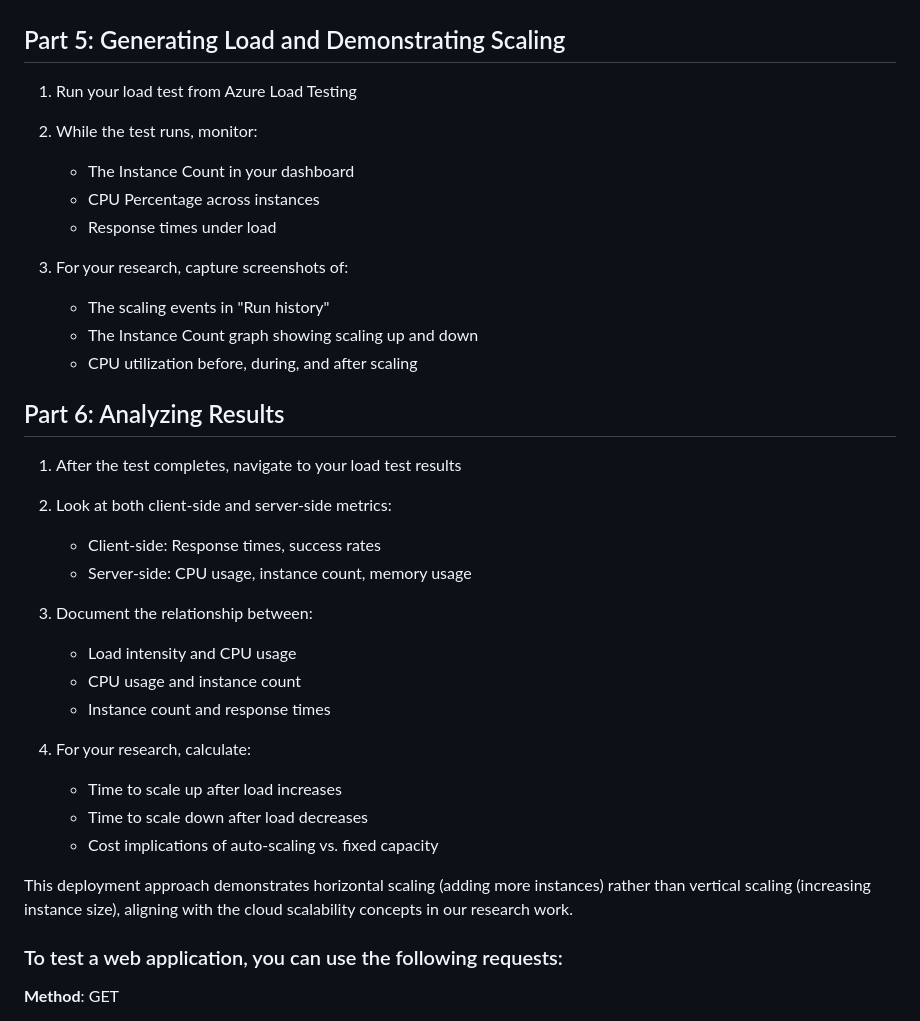
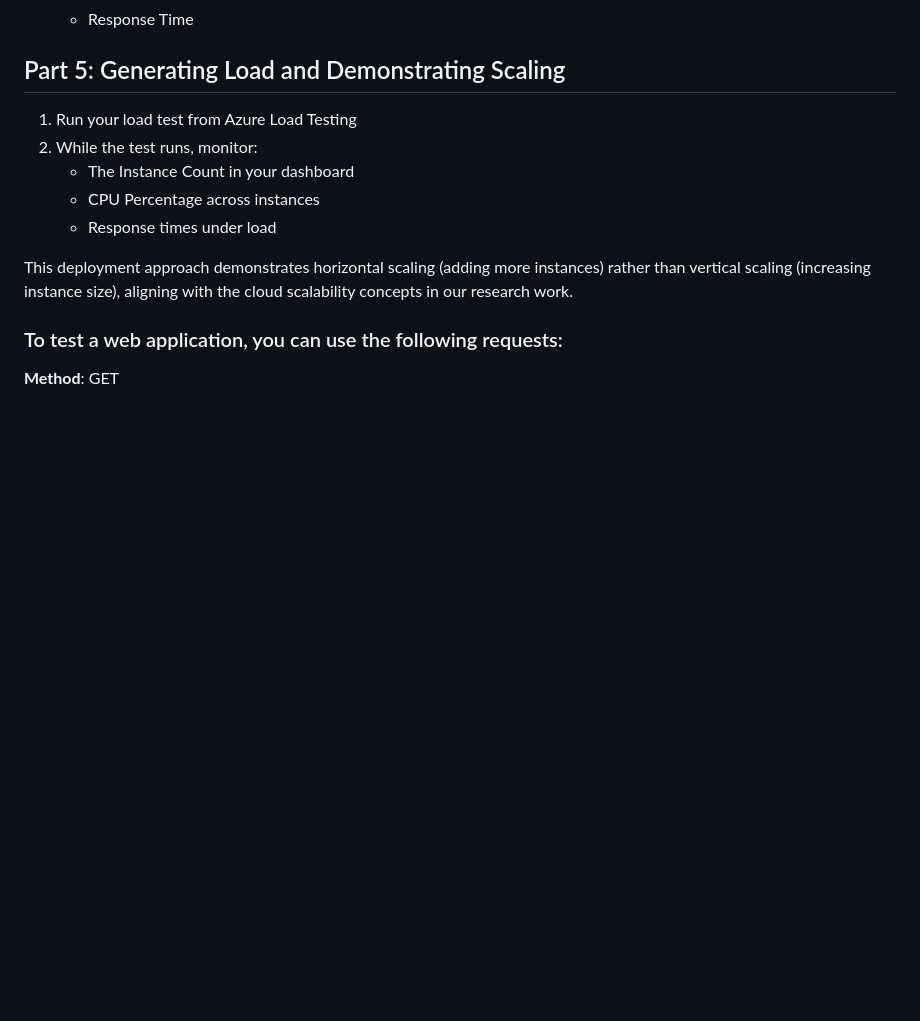
Before and after one commit to Nikolai-Semko/partybank-demo, a Markdown page: README.md, the part around the change. Drawn GitHub-style; blank space fills up the shorter version.

```diff
--- a/README.md
+++ b/README.md
@@ -175,27 +175,6 @@ This guide walks you through deploying the Partybank application and setting up
    - CPU Percentage across instances
    - Response times under load
 
-3. For your research, capture screenshots of:
-   - The scaling events in "Run history"
-   - The Instance Count graph showing scaling up and down
-   - CPU utilization before, during, and after scaling
-
-## Part 6: Analyzing Results
-
-1. After the test completes, navigate to your load test results
-2. Look at both client-side and server-side metrics:
-   - Client-side: Response times, success rates
-   - Server-side: CPU usage, instance count, memory usage
-
-3. Document the relationship between:
-   - Load intensity and CPU usage
-   - CPU usage and instance count
-   - Instance count and response times
-
-4. For your research, calculate:
-   - Time to scale up after load increases
-   - Time to scale down after load decreases
-   - Cost implications of auto-scaling vs. fixed capacity
 
 This deployment approach demonstrates horizontal scaling (adding more instances) rather than vertical scaling (increasing instance size), aligning with the cloud scalability concepts in our research work.
 
```
